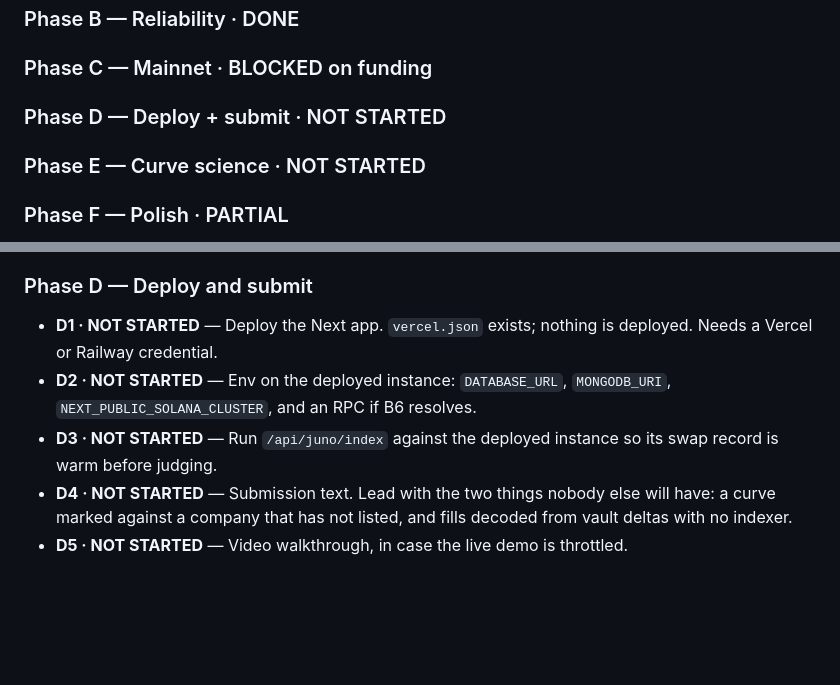
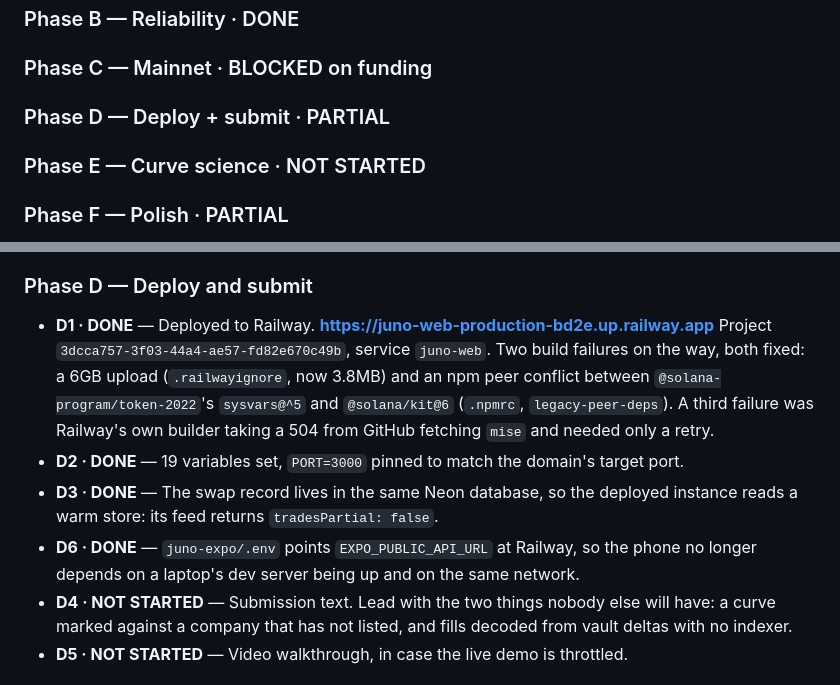
Before and after one commit to nickthelegend/juno, a Markdown page: PLAN.md, 2 parts joined by grey strips. GitHub-like rendering; blank space fills up the shorter version.

Commit message:
Deployed: juno-web-production-bd2e.up.railway.app
Three builds to get there, and only one of the failures was ours to fix
twice over:

- 6GB upload. node_modules, .next and the 680MB Expo client, none of which
  the server needs. .railwayignore takes it to 3.8MB.
- npm peer conflict. @solana-program/token-2022 wants sysvars@^5 while
  @solana/kit@6 brings sysvars@6. package-lock.json already pins a working
  tree; it installed locally only because node_modules was populated. .npmrc
  lets a clean install reproduce it.
- Railway's builder took a 504 from GitHub fetching mise, three times. Not
  ours; a retry cleared it.

PORT pinned to 3000 so Next binds where the generated domain points.

Verified live rather than assumed: /explore, /api/juno/coins (14 coins,
missing 0), /api/juno/posts and /api/juno/tessera all 200, with T-OpenAI at
$812.79 and its 20bps fee read from the mainnet mint. The feed returns
tradesPartial: false, because the swap record is in the same database.

And the thing that started this: juno-expo/.env now points at Railway, so
the phone stops depending on a laptop's dev server being awake and on the
same network.

Co-Authored-By: Claude Opus 5 <noreply@anthropic.com>

```diff
--- a/PLAN.md
+++ b/PLAN.md
@@ -40,7 +40,7 @@ against Pyth (listed names) or Tessera (pre-IPO names Pyth has no feed for).
 ### Phase A — Sponsor depth  ·  DONE
 ### Phase B — Reliability  ·  DONE
 ### Phase C — Mainnet  ·  BLOCKED on funding
-### Phase D — Deploy + submit  ·  NOT STARTED
+### Phase D — Deploy + submit  ·  PARTIAL
 ### Phase E — Curve science  ·  NOT STARTED
 ### Phase F — Polish  ·  PARTIAL
 
@@ -102,12 +102,22 @@ against Pyth (listed names) or Tessera (pre-IPO names Pyth has no feed for).
 
 ### Phase D — Deploy and submit
 
-- **D1 · NOT STARTED** — Deploy the Next app. `vercel.json` exists; nothing is
-  deployed. Needs a Vercel or Railway credential.
-- **D2 · NOT STARTED** — Env on the deployed instance: `DATABASE_URL`,
-  `MONGODB_URI`, `NEXT_PUBLIC_SOLANA_CLUSTER`, and an RPC if B6 resolves.
-- **D3 · NOT STARTED** — Run `/api/juno/index` against the deployed instance so
-  its swap record is warm before judging.
+- **D1 · DONE** — Deployed to Railway.
+  **https://juno-web-production-bd2e.up.railway.app**
+  Project `3dcca757-3f03-44a4-ae57-fd82e670c49b`, service `juno-web`.
+  Two build failures on the way, both fixed: a 6GB upload (`.railwayignore`,
+  now 3.8MB) and an npm peer conflict between `@solana-program/token-2022`'s
+  `sysvars@^5` and `@solana/kit@6` (`.npmrc`, `legacy-peer-deps`). A third
+  failure was Railway's own builder taking a 504 from GitHub fetching `mise`
+  and needed only a retry.
+- **D2 · DONE** — 19 variables set, `PORT=3000` pinned to match the domain's
+  target port.
+- **D3 · DONE** — The swap record lives in the same Neon database, so the
+  deployed instance reads a warm store: its feed returns `tradesPartial:
+  false`.
+- **D6 · DONE** — `juno-expo/.env` points `EXPO_PUBLIC_API_URL` at Railway, so
+  the phone no longer depends on a laptop's dev server being up and on the
+  same network.
 - **D4 · NOT STARTED** — Submission text. Lead with the two things nobody else
   will have: a curve marked against a company that has not listed, and fills
   decoded from vault deltas with no indexer.
```
